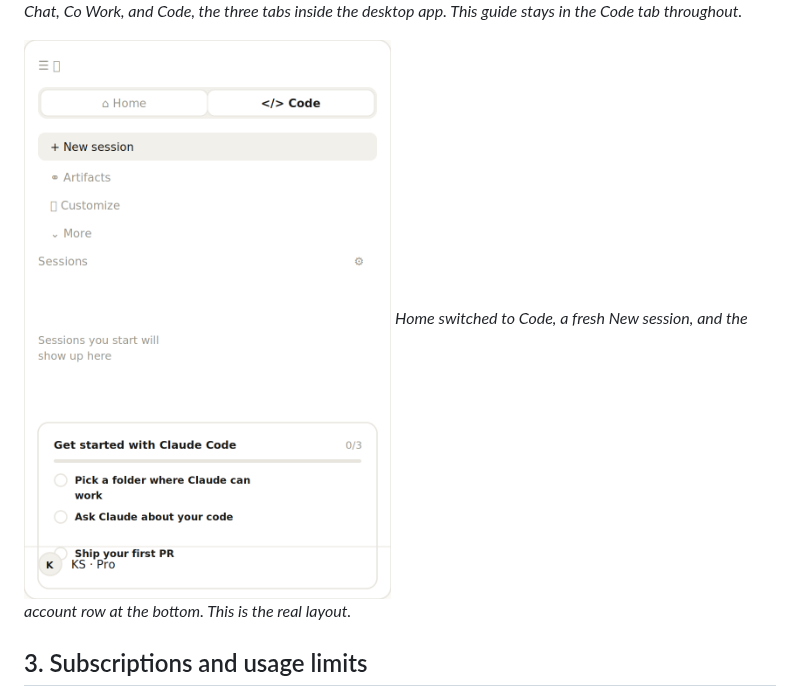
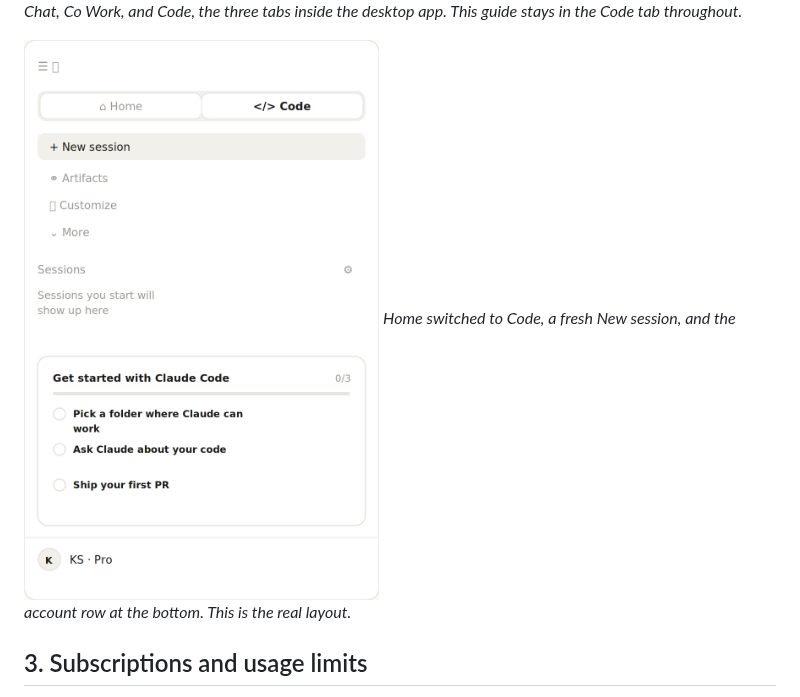
Before and after one commit to krutishah45/CSC575-SER375-AI-Driven-Software-Engineering, a Markdown page: README.md, the part around the change. Drawn GitHub-style; pictures changed too: images/u01b_sidebar.png (deleted), images/u01b_sidebar_v2.png (added).

Commit message:
Fix overlap between the Get started checklist card and the profile row in the sidebar diagram

```diff
--- a/README.md
+++ b/README.md
@@ -49,7 +49,7 @@ An IDE integration shows every file Claude touches in a live side panel as it wo
 ![The three ways into Claude Code](images/d01_three_ways.png)
 *Chat, Co Work, and Code, the three tabs inside the desktop app. This guide stays in the Code tab throughout.*
 
-![The Code tab sidebar](images/u01b_sidebar.png)
+![The Code tab sidebar](images/u01b_sidebar_v2.png)
 *Home switched to Code, a fresh New session, and the account row at the bottom. This is the real layout.*
 
 ## 3. Subscriptions and usage limits
```
